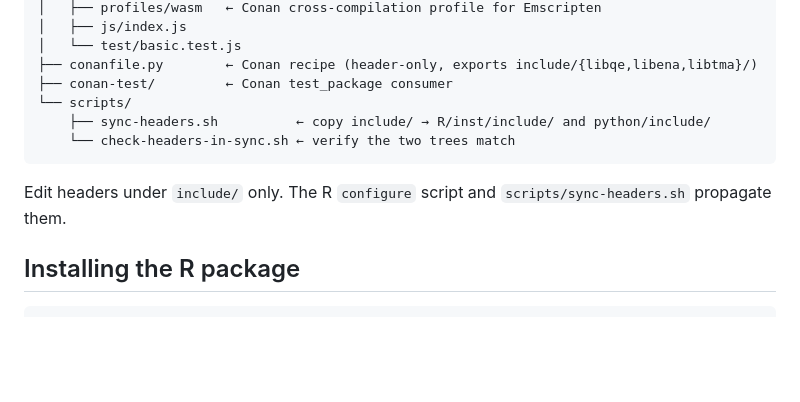
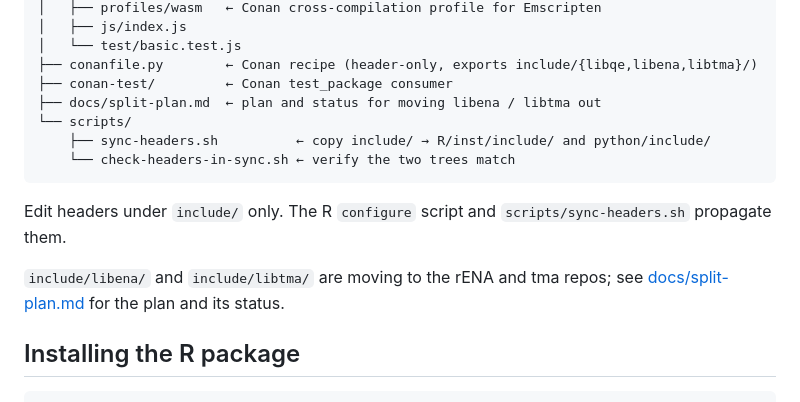
Before and after one commit to epistemic-analytics/libqe, a Markdown page: README.md, the part around the change. Drawn GitHub-style; blank space fills up the shorter version.

```diff
--- a/README.md
+++ b/README.md
@@ -93,6 +93,7 @@ libqe/
 │   └── test/basic.test.js
 ├── conanfile.py        ← Conan recipe (header-only, exports include/{libqe,libena,libtma}/)
 ├── conan-test/         ← Conan test_package consumer
+├── docs/split-plan.md  ← plan and status for moving libena / libtma out
 └── scripts/
     ├── sync-headers.sh          ← copy include/ → R/inst/include/ and python/include/
     └── check-headers-in-sync.sh ← verify the two trees match
@@ -100,6 +101,9 @@ libqe/
 
 Edit headers under `include/` only. The R `configure` script and
 `scripts/sync-headers.sh` propagate them.
+
+`include/libena/` and `include/libtma/` are moving to the rENA and tma repos;
+see [docs/split-plan.md](docs/split-plan.md) for the plan and its status.
 
 ## Installing the R package
 
```
Also changed, not shown: docs/split-plan.md (added, +199 -0 lines).
